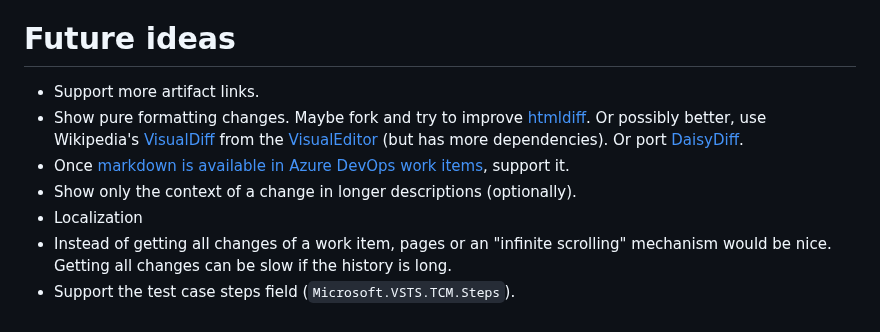
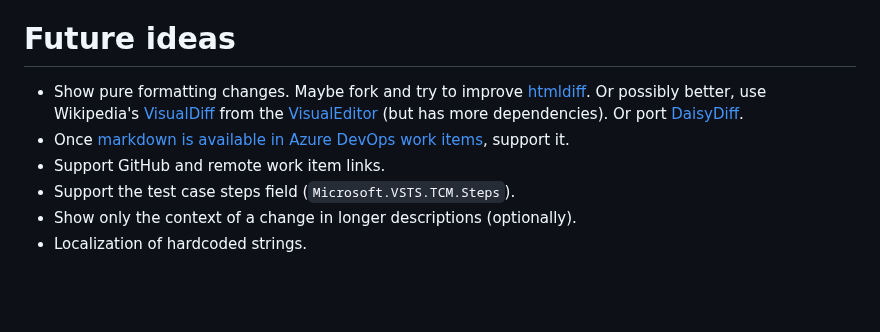
Before and after one commit to Sedeniono/ADO-History-Diff, a Markdown page: README.md, the part around the change. Drawn GitHub-style; blank space fills up the shorter version.

Commit message:
Minor update to the readme.

```diff
--- a/README.md
+++ b/README.md
@@ -252,10 +252,9 @@ Apart from the import/export steps, the steps of modifying the actual XML file s
 
 
 # Future ideas
-* Support more artifact links.
 * Show pure formatting changes. Maybe fork and try to improve [htmldiff](https://www.npmjs.com/package/node-htmldiff). Or possibly better, use Wikipedia's [VisualDiff](https://www.mediawiki.org/wiki/Special:MyLanguage/visual_diffs) from the [VisualEditor](https://github.com/wikimedia/mediawiki-extensions-VisualEditor) (but has more dependencies). Or port [DaisyDiff](https://github.com/DaisyDiff/DaisyDiff).
 * Once [markdown is available in Azure DevOps work items](https://developercommunity.visualstudio.com/t/add-markdown-support-in-discussions/365826), support it.
+* Support GitHub and remote work item links.
+* Support the test case steps field (`Microsoft.VSTS.TCM.Steps`).
 * Show only the context of a change in longer descriptions (optionally).
-* Localization
-* Instead of getting all changes of a work item, pages or an "infinite scrolling" mechanism would be nice. Getting all changes can be slow if the history is long.
-* Support the test case steps field (`Microsoft.VSTS.TCM.Steps`).
+* Localization of hardcoded strings.
```
